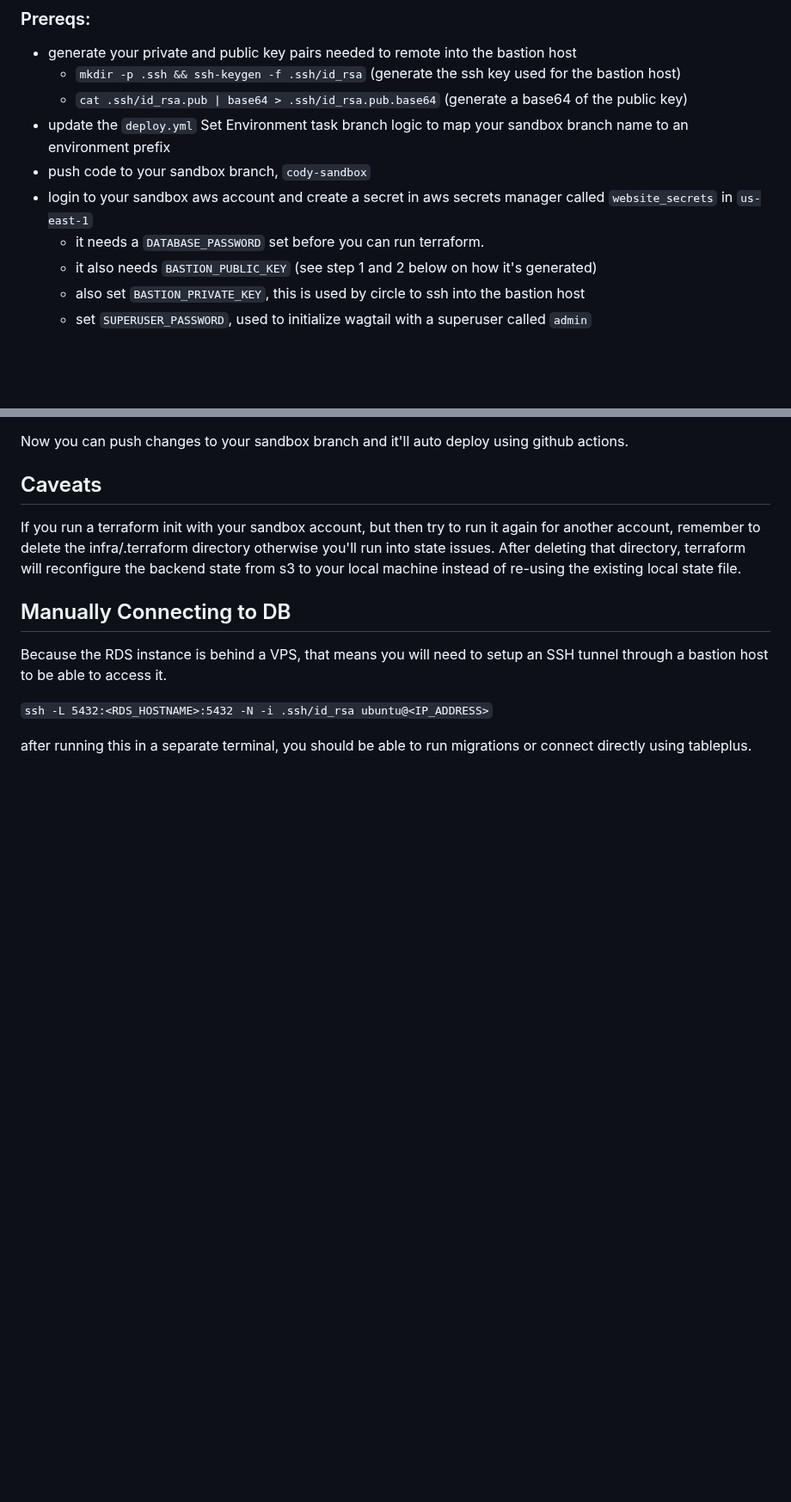
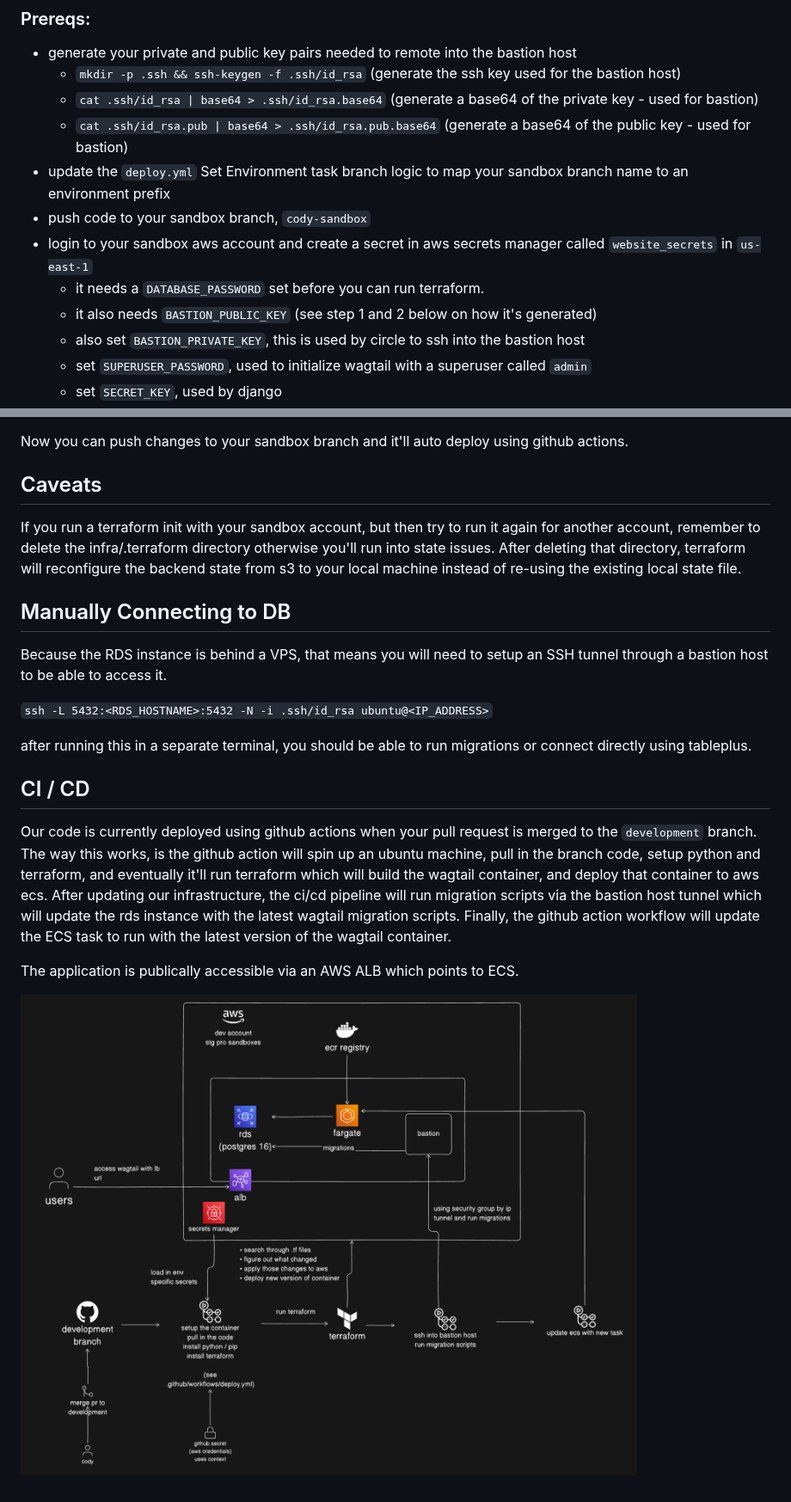
Before and after one commit to ustaxcourt/website-wagtail, a Markdown page: README.md, 2 parts joined by grey strips. Shown at 86% size. Drawn GitHub-style; pictures changed too: docs/diagrams/ci-cd.png (added); blank space fills up the shorter version.

Commit message:
adding a diagram to explain the ci/cd setup and terraform setup

```diff
--- a/README.md
+++ b/README.md
@@ -95,7 +95,8 @@ If you want to deploy the application to your sandbox, follow these steps:
 
 - generate your private and public key pairs needed to remote into the bastion host
   - `mkdir -p .ssh && ssh-keygen -f .ssh/id_rsa` (generate the ssh key used for the bastion host)
-  - `cat .ssh/id_rsa.pub | base64 > .ssh/id_rsa.pub.base64` (generate a base64 of the public key)
+  - `cat .ssh/id_rsa | base64 > .ssh/id_rsa.base64` (generate a base64 of the private key - used for bastion)
+  - `cat .ssh/id_rsa.pub | base64 > .ssh/id_rsa.pub.base64` (generate a base64 of the public key - used for bastion)
 - update the `deploy.yml` Set Environment task branch logic to map your sandbox branch name to an environment prefix
 - push code to your sandbox branch, `cody-sandbox`
 - login to your sandbox aws account and create a secret in aws secrets manager called `website_secrets` in `us-east-1`
@@ -103,6 +104,7 @@ If you want to deploy the application to your sandbox, follow these steps:
   - it also needs `BASTION_PUBLIC_KEY` (see step 1 and 2 below on how it's generated)
   - also set `BASTION_PRIVATE_KEY`, this is used by circle to ssh into the bastion host
   - set `SUPERUSER_PASSWORD`, used to initialize wagtail with a superuser called `admin`
+  - set `SECRET_KEY`, used by django
 
 Now you can push changes to your sandbox branch and it'll auto deploy using github actions.
 
@@ -117,3 +119,12 @@ Because the RDS instance is behind a VPS, that means you will need to setup an S
 `ssh -L 5432:<RDS_HOSTNAME>:5432 -N -i .ssh/id_rsa ubuntu@<IP_ADDRESS>`
 
 after running this in a separate terminal, you should be able to run migrations or connect directly using tableplus.
+
+
+## CI / CD
+
+Our code is currently deployed using github actions when your pull request is merged to the `development` branch.  The way this works, is the github action will spin up an ubuntu machine, pull in the branch code, setup python and terraform, and eventually it'll run terraform which will build the wagtail container, and deploy that container to aws ecs.  After updating our infrastructure, the ci/cd pipeline will run migration scripts via the bastion host tunnel which will update the rds instance with the latest wagtail migration scripts.  Finally, the github action workflow will update the ECS task to run with the latest version of the wagtail container.
+
+The application is publically accessible via an AWS ALB which points to ECS.
+
+![./docs/diagrams/ci-cd.png](./docs/diagrams/ci-cd.png)
```
